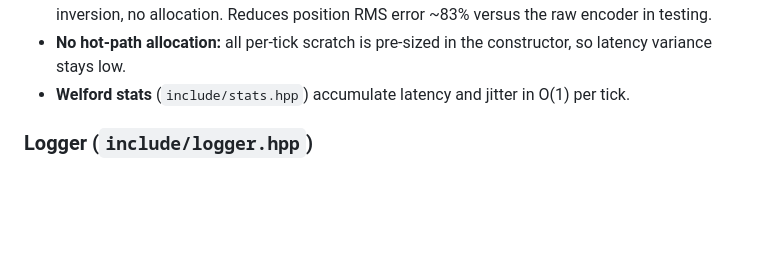
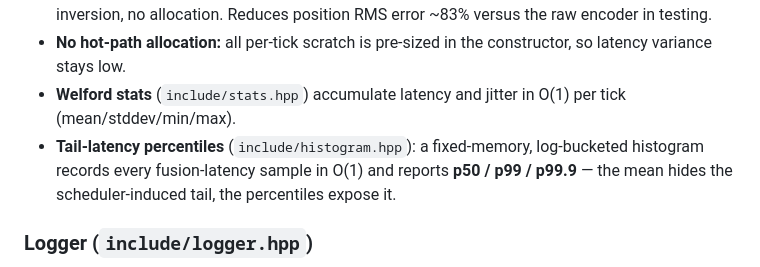
Before and after one commit to lucaslombanaarias/sensor-fusion-pipeline, a Markdown page: README.md, the part around the change printed below. GitHub-like rendering; blank space fills up the shorter version.

```diff
--- a/README.md
+++ b/README.md
@@ -176,7 +184,11 @@ The timing-critical thread.
 - **No hot-path allocation:** all per-tick scratch is pre-sized in the
   constructor, so latency variance stays low.
 - **Welford stats** (`include/stats.hpp`) accumulate latency and jitter
-  in O(1) per tick.
+  in O(1) per tick (mean/stddev/min/max).
+- **Tail-latency percentiles** (`include/histogram.hpp`): a fixed-memory,
+  log-bucketed histogram records every fusion-latency sample in O(1) and
+  reports **p50 / p99 / p99.9** — the mean hides the scheduler-induced
+  tail, the percentiles expose it.
 
 ### Logger (`include/logger.hpp`)
 
```
Also changed, not shown: other parts of README.md (+18 -4 lines), benchmarks/results.md (+33 -1 lines), benchmarks/fusion_kalman.png (added), 9 other files.
